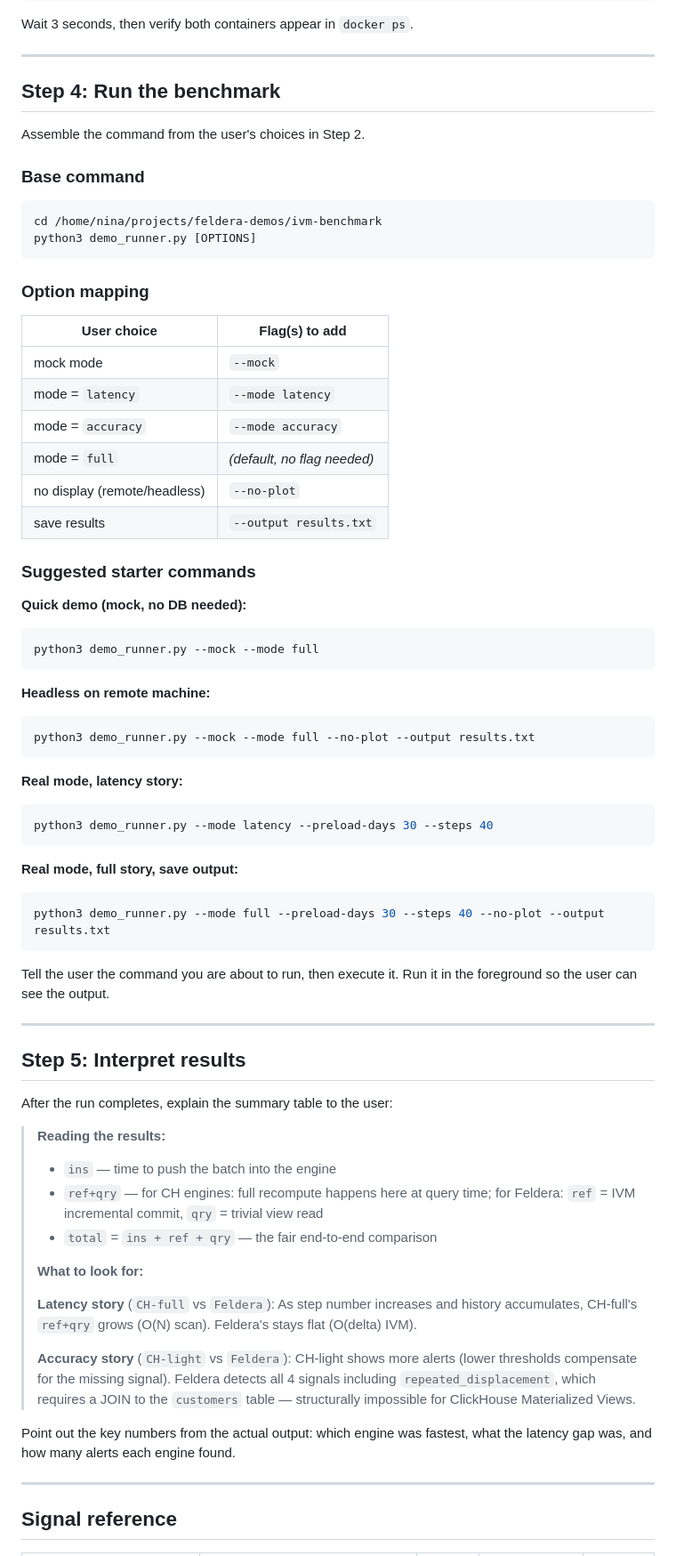
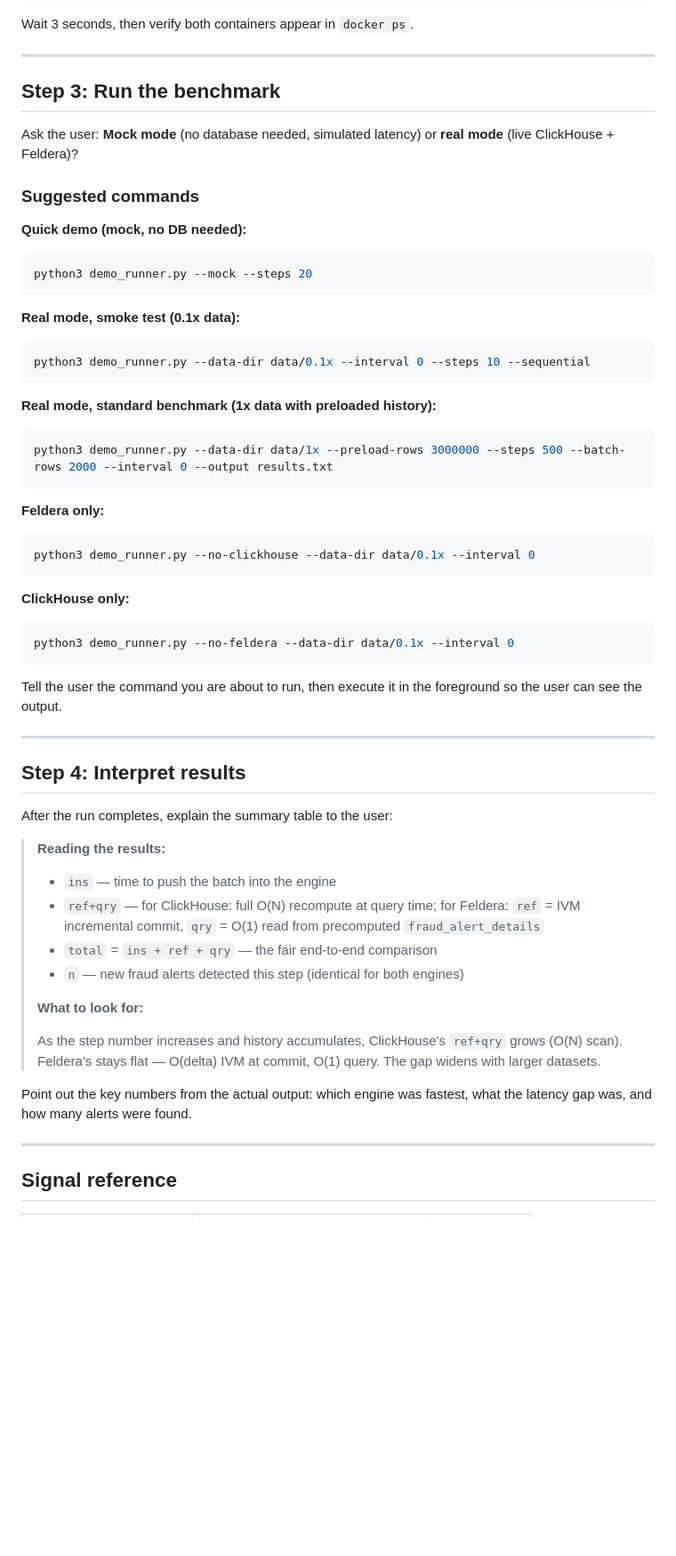
Before and after one commit to feldera/feldera-demos, a Markdown page: ivm-benchmark/run-ivm-benchmark.md, the part around one of its changes. Shown at 89% size. Rendered like a GitHub page; blank space fills up the shorter version.

````diff
--- a/ivm-benchmark/run-ivm-benchmark.md
+++ b/ivm-benchmark/run-ivm-benchmark.md
@@ -108,71 +87,58 @@ Wait 3 seconds, then verify both containers appear in `docker ps`.
 
 ---
 
-## Step 4: Run the benchmark
+## Step 3: Run the benchmark
 
-Assemble the command from the user's choices in Step 2.
+Ask the user: **Mock mode** (no database needed, simulated latency) or **real mode** (live ClickHouse + Feldera)?
 
-### Base command
-
-```bash
-cd /home/nina/projects/feldera-demos/ivm-benchmark
-python3 demo_runner.py [OPTIONS]
-```
-
-### Option mapping
-
-| User choice | Flag(s) to add |
-|-------------|---------------|
-| mock mode | `--mock` |
-| mode = `latency` | `--mode latency` |
-| mode = `accuracy` | `--mode accuracy` |
-| mode = `full` | _(default, no flag needed)_ |
-| no display (remote/headless) | `--no-plot` |
-| save results | `--output results.txt` |
-
-### Suggested starter commands
+### Suggested commands
 
 **Quick demo (mock, no DB needed):**
 ```bash
-python3 demo_runner.py --mock --mode full
+python3 demo_runner.py --mock --steps 20
 ```
 
-**Headless on remote machine:**
+**Real mode, smoke test (0.1x data):**
 ```bash
-python3 demo_runner.py --mock --mode full --no-plot --output results.txt
+python3 demo_runner.py --data-dir data/0.1x --interval 0 --steps 10 --sequential
 ```
 
-**Real mode, latency story:**
+**Real mode, standard benchmark (1x data with preloaded history):**
 ```bash
-python3 demo_runner.py --mode latency --preload-days 30 --steps 40
+python3 demo_runner.py --data-dir data/1x --preload-rows 3000000 --steps 500 --batch-rows 2000 --interval 0 --output results.txt
 ```
 
-**Real mode, full story, save output:**
+**Feldera only:**
 ```bash
-python3 demo_runner.py --mode full --preload-days 30 --steps 40 --no-plot --output results.txt
+python3 demo_runner.py --no-clickhouse --data-dir data/0.1x --interval 0
 ```
 
-Tell the user the command you are about to run, then execute it. Run it in the foreground so the user can see the output.
+**ClickHouse only:**
+```bash
+python3 demo_runner.py --no-feldera --data-dir data/0.1x --interval 0
+```
+
+Tell the user the command you are about to run, then execute it in the foreground so the user can see the output.
 
 ---
 
-## Step 5: Interpret results
+## Step 4: Interpret results
 
 After the run completes, explain the summary table to the user:
 
 > **Reading the results:**
 >
 > - `ins` — time to push the batch into the engine
-> - `ref+qry` — for CH engines: full recompute happens here at query time; for Feldera: `ref` = IVM incremental commit, `qry` = trivial view read
+> - `ref+qry` — for ClickHouse: full O(N) recompute at query time; for Feldera: `ref` = IVM incremental commit, `qry` = O(1) read from precomputed `fraud_alert_details`
 > - `total` = `ins + ref + qry` — the fair end-to-end comparison
+> - `n` — new fraud alerts detected this step (identical for both engines)
 >
 > **What to look for:**
 >
-> **Latency story** (`CH-full` vs `Feldera`): As step number increases and history accumulates, CH-full's `ref+qry` grows (O(N) scan). Feldera's stays flat (O(delta) IVM).
->
-> **Accuracy story** (`CH-light` vs `Feldera`): CH-light shows more alerts (lower thresholds compensate for the missing signal). Feldera detects all 4 signals including `repeated_displacement`, which requires a JOIN to the `customers` table — structurally impossible for ClickHouse Materialized Views.
+> As the step number increases and history accumulates, ClickHouse's `ref+qry` grows (O(N) scan).
+> Feldera's stays flat — O(delta) IVM at commit, O(1) query. The gap widens with larger datasets.
 
-Point out the key numbers from the actual output: which engine was fastest, what the latency gap was, and how many alerts each engine found.
+Point out the key numbers from the actual output: which engine was fastest, what the latency gap was, and how many alerts were found.
 
 ---
 
````
Also changed, not shown: other parts of ivm-benchmark/run-ivm-benchmark.md (+25 -43 lines).
